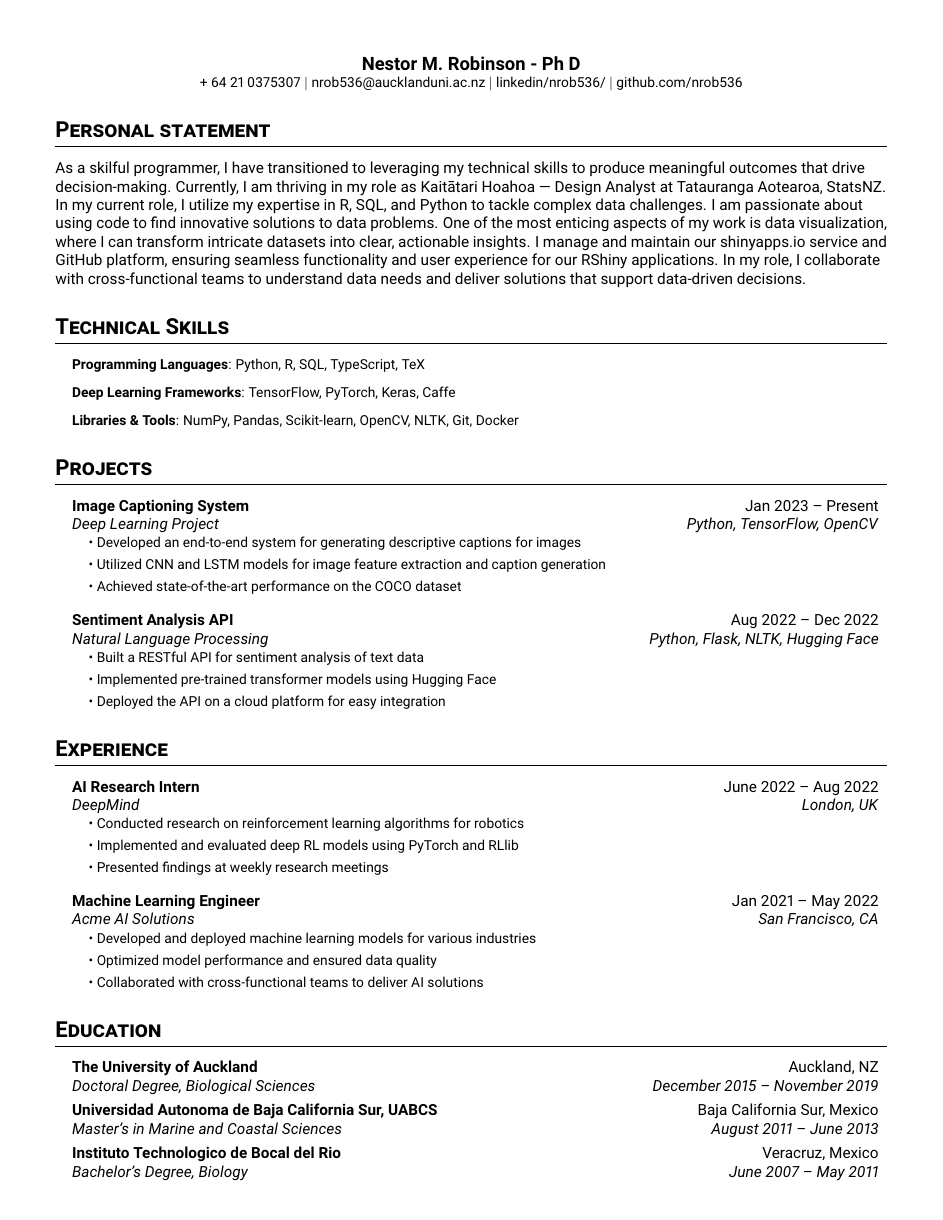
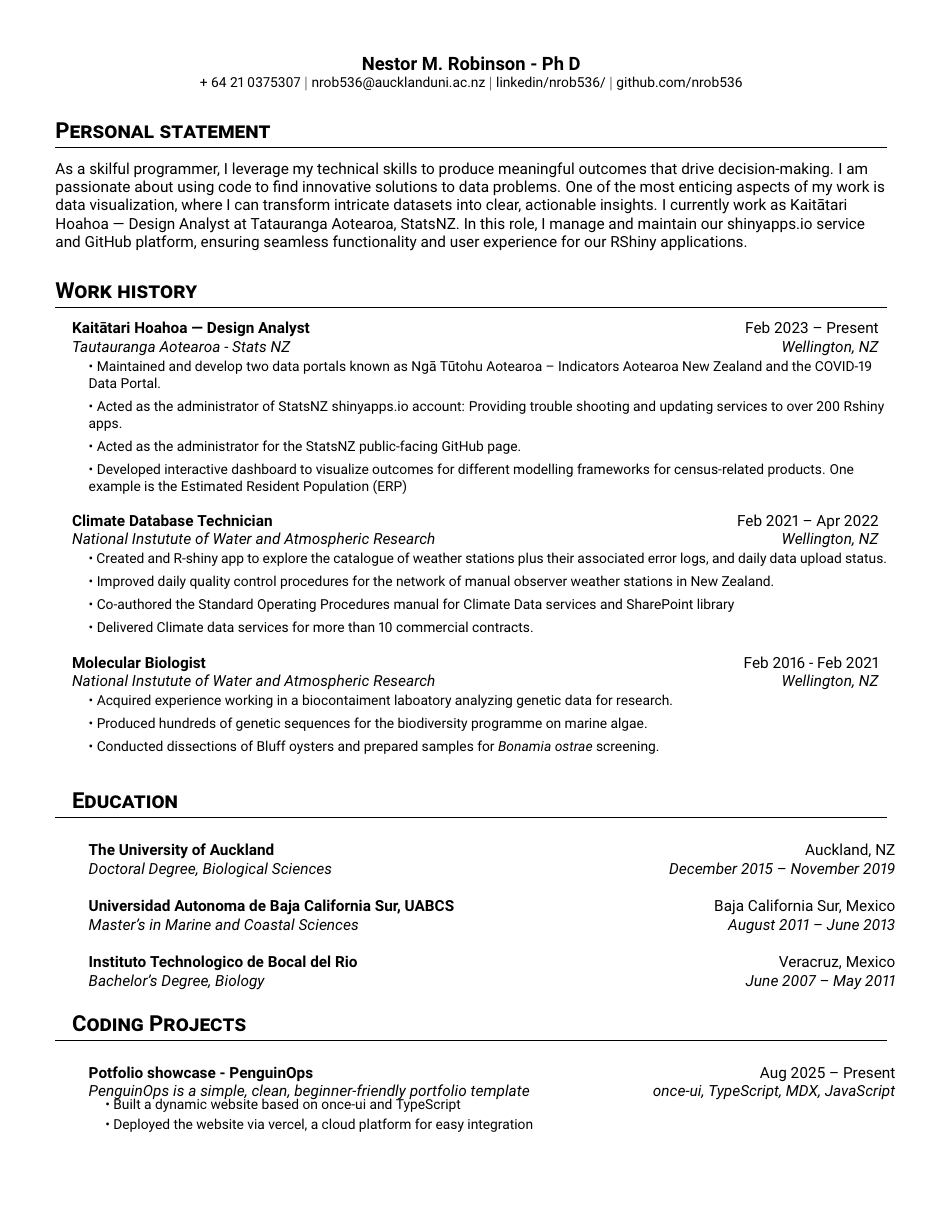
Before and after one commit to nrob536/resume-maker, a LaTeX CV (templates/resume/ats-resume-tech.tex, which reads content/resume/Projects.tex, content/resume/Statement.tex, content/resume/Work-history.tex): page 1 of 2. Compiled offline with pdfLaTeX.

Commit message:
Adds content for all resume sections

```diff
--- /dev/null
+++ b/content/resume/Projects.tex
@@ -0,0 +1,9 @@
+\section{Coding Projects}
+\resumeSubHeadingList
+\resumeSubheading
+      {Potfolio showcase - PenguinOps}{Aug 2025 -- Present}
+      {PenguinOps is a simple, clean, beginner-friendly portfolio template}{once-ui, TypeScript, MDX, JavaScript}
+      \resumeSubHeadingList
+          \resumeItem{\textbullet\ Built a dynamic website based on once-ui and TypeScript}
+          \resumeItem{\textbullet\ Deployed the website via vercel, a cloud platform for easy integration}
+      \resumeSubHeadingListEnd
@@ -0,0 +21 @@
+      \resumeSubHeadingList
--- a/content/resume/Statement.tex
+++ b/content/resume/Statement.tex
@@ -1,8 +1,5 @@
 \section{Personal statement}
-As a skilful programmer, I have transitioned to leveraging my technical skills to produce meaningful outcomes that drive decision-making.
-Currently, I am thriving in my role as Kaitātari Hoahoa | Design Analyst at Tatauranga Aotearoa, StatsNZ.
-In my current role, I utilize my expertise in R, SQL, and Python to tackle complex data challenges.
+As a skilful programmer, I leverage my technical skills to produce meaningful outcomes that drive decision-making.
 I am passionate about using code to find innovative solutions to data problems.
 One of the most enticing aspects of my work is data visualization, where I can transform intricate datasets into clear, actionable insights.
-I manage and maintain our shinyapps.io service and GitHub platform, ensuring seamless functionality and user experience for our RShiny applications.
-In my role, I collaborate with cross-functional teams to understand data needs and deliver solutions that support data-driven decisions.
+I currently work as Kaitātari Hoahoa | Design Analyst at Tatauranga Aotearoa, StatsNZ. In this role, I manage and maintain our shinyapps.io service and GitHub platform, ensuring seamless functionality and user experience for our RShiny applications.
--- a/content/resume/Work-history.tex
+++ b/content/resume/Work-history.tex
@@ -0,0 +1,44 @@
+\section{Work history}
+\resumeSubHeadingList
+  \resumeSubheading
+      {Kaitātari Hoahoa | Design Analyst}{Feb 2023 -- Present}
+      {Tautauranga Aotearoa - Stats NZ}{Wellington, NZ}
+      \resumeSubHeadingList
+          %\resumeItem{\textbullet\ Collaborated across many teams and projects to develop visualization tools, R packages, code project workflows and best-practice version control guidelines.}
+          \resumeItem{\textbullet\ Maintained and develop two data portals known as Ngā Tūtohu Aotearoa – Indicators Aotearoa New Zealand and the COVID-19 Data Portal.}
+          \resumeItem{\textbullet\ Acted as the administrator of StatsNZ shinyapps.io account: Providing trouble shooting and updating services to over 200 Rshiny apps.}
+          \resumeItem{\textbullet\ Acted as the administrator for the StatsNZ public-facing GitHub page.}
+          \resumeItem{\textbullet\ Developed interactive dashboard to visualize outcomes for different modelling frameworks for census-related products. One example is the Estimated Resident Population (ERP)}
+
+      \resumeSubHeadingListEnd
+  \resumeSubheading
+      {Climate Database Technician}{Feb 2021 -- Apr 2022}
+      {National Instutute of Water and Atmospheric Research}{Wellington, NZ}
+      \resumeSubHeadingList
+          \resumeItem{\textbullet\ Created and R-shiny app to explore the catalogue of weather stations plus their associated error logs, and daily data upload status.}
+          \resumeItem{\textbullet\ Improved daily quality control procedures for the network of manual observer weather stations in New Zealand.}
+          \resumeItem{\textbullet\ Co-authored the Standard Operating Procedures manual for Climate Data services and SharePoint library}
+          \resumeItem{\textbullet\ Delivered Climate data services for more than 10 commercial contracts.}
+      \resumeSubHeadingListEnd
+
+   \resumeSubheading
+        {Molecular Biologist}{Feb 2016 - Feb 2021}
+        {National Instutute of Water and Atmospheric Research}{Wellington, NZ}
+    \resumeSubHeadingList
+        \resumeItem{\textbullet\ Acquired experience working in a biocontaiment laboatory analyzing genetic data for research. }
+        \resumeItem{\textbullet\ Produced hundreds of genetic sequences for the biodiversity programme on marine algae.}
+        \resumeItem{\textbullet\ Conducted dissections of Bluff oysters and prepared samples for \textit{Bonamia ostrae} screening.}
+    \resumeSubHeadingListEnd
+
+  %  \resumeSubheading
+  %      {Biology Professor}{Sep 2014 - Aug 2015}
+  %      {}{}
+  %  \resumeSubHeadingList
+  %      \resumeItem{\textbullet\ Provided theory and laboratory classes up to 40 hours per week as part of the bilingual Biology curriculum.}
+  %      \resumeItem{\textbullet\ Consistently achieved monthly and annual department expectations without delays}
+  %      \resumeItem{\textbullet\ Mentored a small group of students who obtained high-class awards during the International Biology Olympiads}
+  %      \resumeItem{\textbullet\ Participated in the evaluation of the National Biology curriculum.}
+  %  \resumeSubHeadingListEnd
+
+
+    %\resumeSubHeadingListEnd
--- a/templates/resume/ats-resume-tech.tex
+++ b/templates/resume/ats-resume-tech.tex
@@ -54,53 +54,7 @@
 
 \begin{document}
 
-\input{content/resume/Personal-info.tex}
+\input{content/resume/Personal-info}
 
-\input{content/resume/Statement.tex}
+\input{content/resume/Statement}
 
-\section{Technical Skills}
-\resumeSubHeadingList
-  \resumeItem{\textbf{Programming Languages}: Python, R, SQL, TypeScript, TeX}
-  \resumeItem{\textbf{Deep Learning Frameworks}: TensorFlow, PyTorch, Keras, Caffe}
-  \resumeItem{\textbf{Libraries \& Tools}: NumPy, Pandas, Scikit-learn, OpenCV, NLTK, Git, Docker}
- \resumeSubHeadingListEnd
-
-
-\section{Projects}
-\resumeSubHeadingList
-  \resumeSubheading
-      {Image Captioning System}{Jan 2023 -- Present}
-      {Deep Learning Project}{Python, TensorFlow, OpenCV}
-      \resumeSubHeadingList
-          \resumeItem{\textbullet\ Developed an end-to-end system for generating descriptive captions for images}
-          \resumeItem{\textbullet\ Utilized CNN and LSTM models for image feature extraction and caption generation}
-          \resumeItem{\textbullet\ Achieved state-of-the-art performance on the COCO dataset}
-      \resumeSubHeadingListEnd
-  \resumeSubheading
-      {Sentiment Analysis API}{Aug 2022 -- Dec 2022}
-      {Natural Language Processing}{Python, Flask, NLTK, Hugging Face}
-      \resumeSubHeadingList
-          \resumeItem{\textbullet\ Built a RESTful API for sentiment analysis of text data}
-          \resumeItem{\textbullet\ Implemented pre-trained transformer models using Hugging Face}
-          \resumeItem{\textbullet\ Deployed the API on a cloud platform for easy integration}
-      \resumeSubHeadingListEnd
-\resumeSubHeadingListEnd
-
-\section{Experience}
-\resumeSubHeadingList
-  \resumeSubheading
-      {AI Research Intern}{June 2022 -- Aug 2022}
-      {DeepMind}{London, UK}
-      \resumeSubHeadingList
-          \resumeItem{\textbullet\ Conducted research on reinforcement learning algorithms for robotics}
-          \resumeItem{\textbullet\ Implemented and evaluated deep RL models using PyTorch and RLlib}
-          \resumeItem{\textbullet\ Presented findings at weekly research meetings}
-      \resumeSubHeadingListEnd
-  \resumeSubheading
-      {Machine Learning Engineer}{Jan 2021 -- May 2022}
-      {Acme AI Solutions}{San Francisco, CA}
-      \resumeSubHeadingList
-          \resumeItem{\textbullet\ Developed and deployed machine learning models for various industries}
-          \resumeItem{\textbullet\ Optimized model performance and ensured data quality}
-          \resumeItem{\textbullet\ Collaborated with cross-functional teams to deliver AI solutions}
-      \resumeSubHeadingListEnd
@@ -127,4 +69,3 @@
-  \resumeItem{\textbullet\ TensorFlow Developer Certificate}
-\resumeSubHeadingListEnd
+\input{content/resume/Publications}
 
 \end{document}
```
Also changed, not shown: content/resume/Certificates.tex (added, +16 -0 lines), content/resume/Publications.tex (added, +3 -0 lines), content/resume/Skills.tex (+6 -0 lines), content/resume/Projects.tex (14 more changed lines), templates/resume/ats-resume-tech.tex (18 more changed lines).
